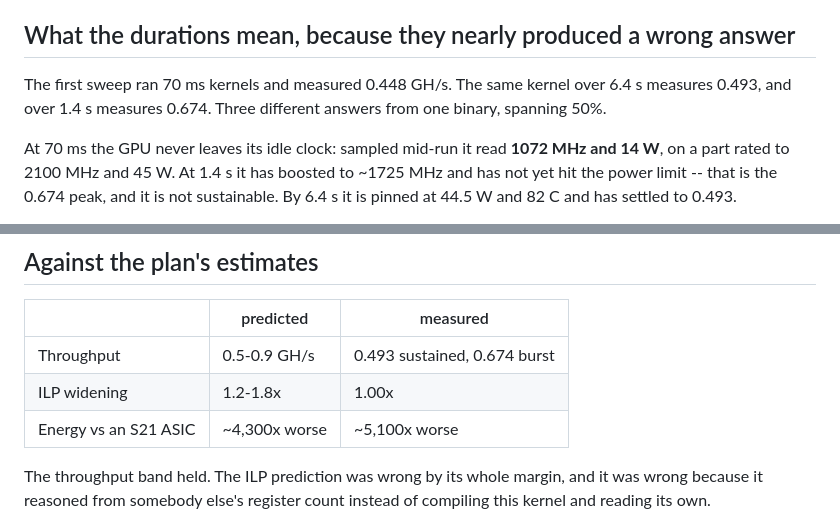
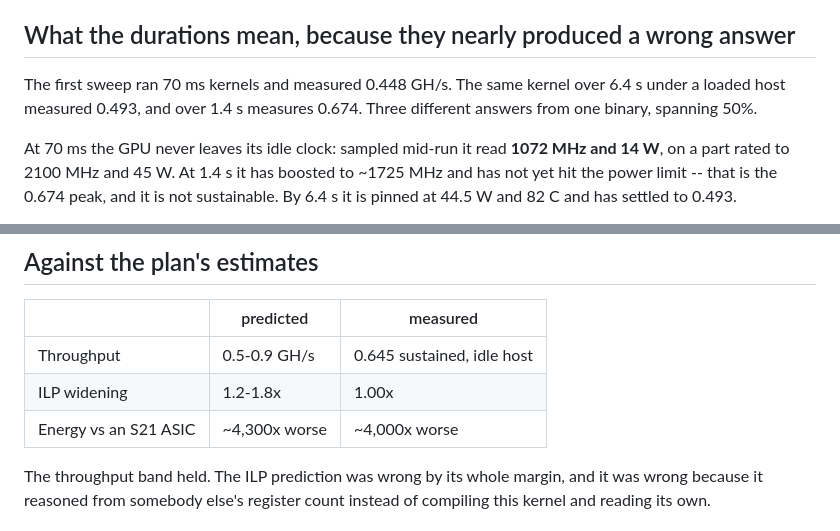
Before and after one commit to IlumCI/GLaDOS, a Markdown page: design/quantumgpu.md, 2 parts joined by grey strips. Rendered like a GitHub page.

Commit message:
quantumgpu: carry the correction into the comparison table too
The summary table still read 0.493 after the body had been corrected to
0.645, which is the specific way a document becomes wrong -- one number
updated and its copy left behind.

```diff
--- a/design/quantumgpu.md
+++ b/design/quantumgpu.md
@@ -39,7 +39,7 @@ reproducible.
 ## What the durations mean, because they nearly produced a wrong answer
 
 The first sweep ran 70 ms kernels and measured 0.448 GH/s. The same kernel over
-6.4 s measures 0.493, and over 1.4 s measures 0.674. Three different answers
+6.4 s under a loaded host measured 0.493, and over 1.4 s measures 0.674. Three different answers
 from one binary, spanning 50%.
 
 At 70 ms the GPU never leaves its idle clock: sampled mid-run it read
@@ -89,9 +89,9 @@ than by foresight.
 
 | | predicted | measured |
 |---|---|---|
-| Throughput | 0.5-0.9 GH/s | 0.493 sustained, 0.674 burst |
+| Throughput | 0.5-0.9 GH/s | 0.645 sustained, idle host |
 | ILP widening | 1.2-1.8x | 1.00x |
-| Energy vs an S21 ASIC | ~4,300x worse | ~5,100x worse |
+| Energy vs an S21 ASIC | ~4,300x worse | ~4,000x worse |
 
 The throughput band held. The ILP prediction was wrong by its whole margin,
 and it was wrong because it reasoned from somebody else's register count
```
